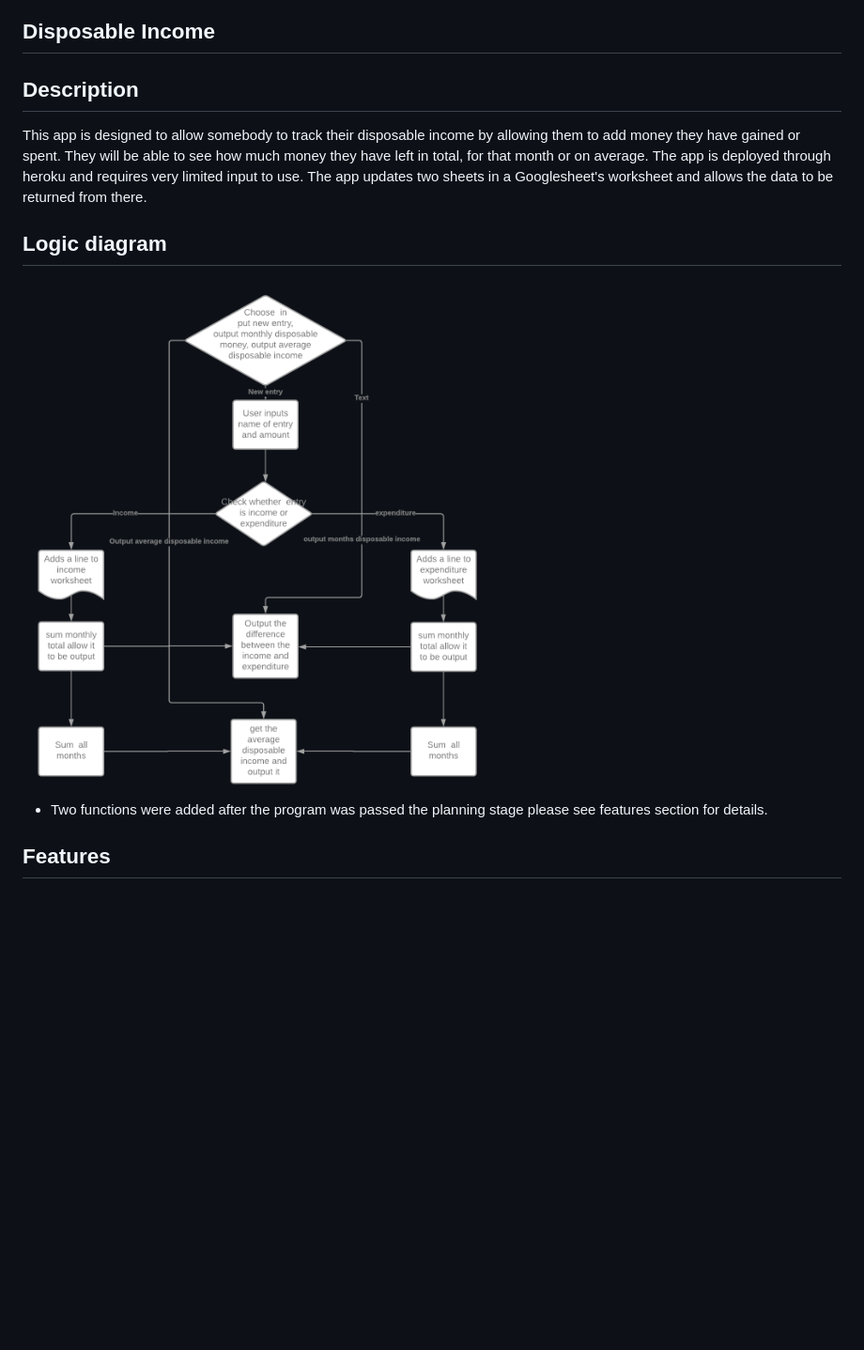
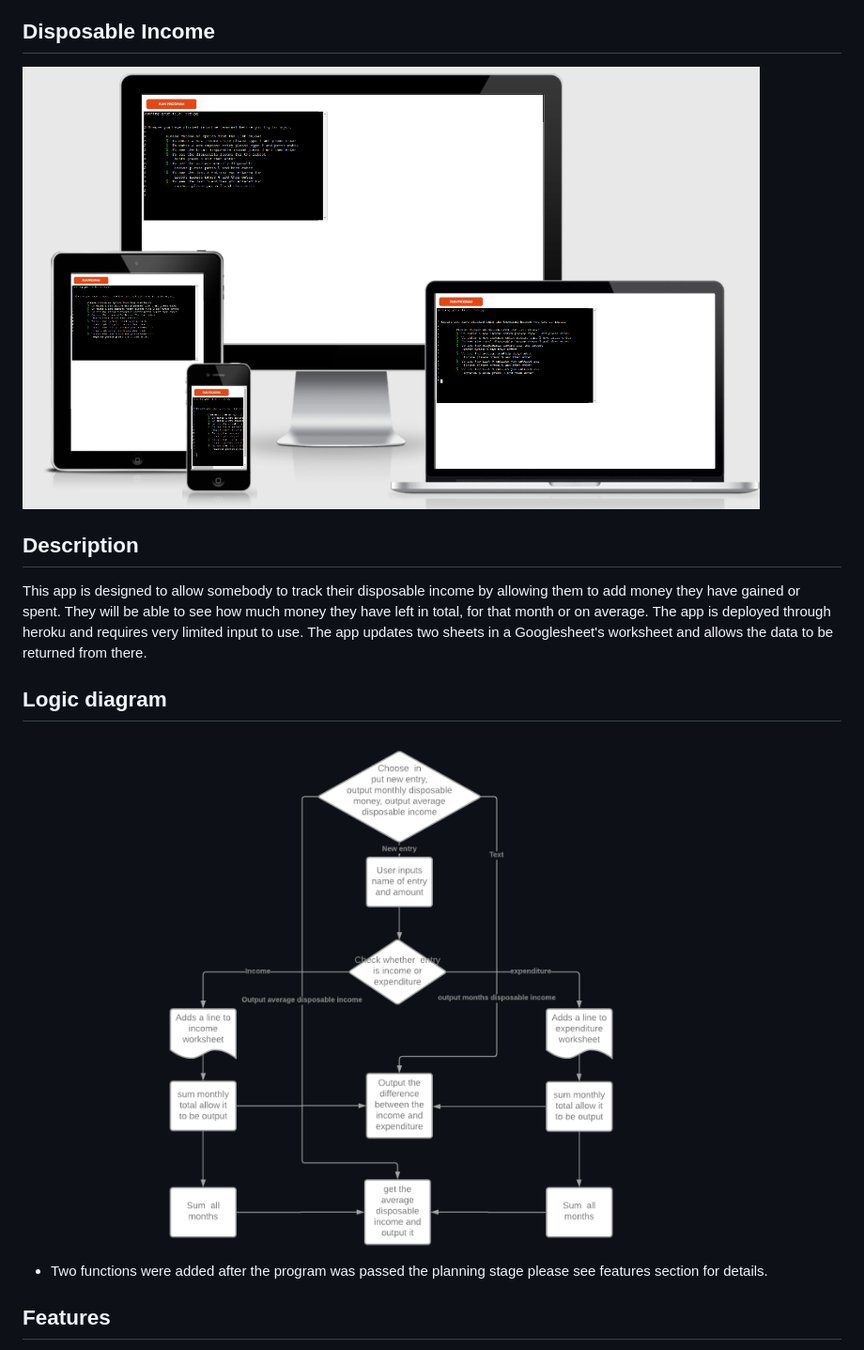
Before and after one commit to steveforrest/Disposable-Income, a Markdown page: README.md, the part around the change printed below. Shown: that part at 94% size. Drawn GitHub-style; pictures changed too: assets/images/responsive.png (added); blank space fills up the shorter version.

```diff
--- a/README.md
+++ b/README.md
@@ -15,6 +15,8 @@
 
 ## Disposable Income
 
+<img src="assets/images/responsive.png" width="90%">
+
 ## Description
 
 This app is designed to allow somebody to track their disposable income by allowing them to add money they have gained or spent. They will be able to see how much money they have left in total, for that month or on average.
```
Also changed, not shown: other parts of README.md (+1 -1 lines).
